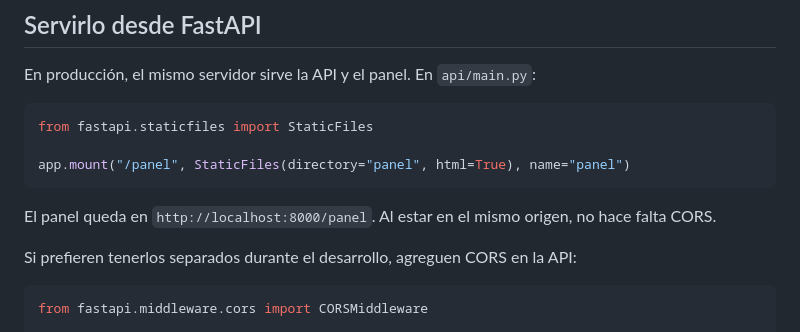
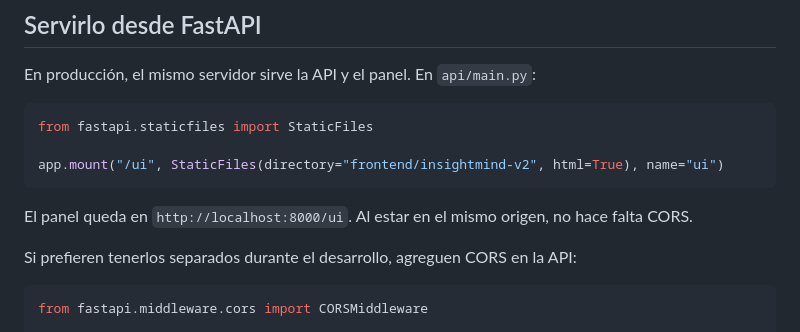
Before and after one commit to No-Country-simulation/G10-Latam-Equipo51-Power-CommunityLab, a Markdown page: frontend/insightmind-v2/README.md, the part around the change. Rendered like a GitHub page.

Commit message:
docs(front): corrige la ruta del mount en el README interno

````diff
--- a/frontend/insightmind-v2/README.md
+++ b/frontend/insightmind-v2/README.md
@@ -61,10 +61,10 @@ En producción, el mismo servidor sirve la API y el panel. En `api/main.py`:
 ```python
 from fastapi.staticfiles import StaticFiles
 
-app.mount("/panel", StaticFiles(directory="panel", html=True), name="panel")
+app.mount("/ui", StaticFiles(directory="frontend/insightmind-v2", html=True), name="ui")
 ```
 
-El panel queda en `http://localhost:8000/panel`. Al estar en el mismo origen, no hace falta CORS.
+El panel queda en `http://localhost:8000/ui`. Al estar en el mismo origen, no hace falta CORS.
 
 Si prefieren tenerlos separados durante el desarrollo, agreguen CORS en la API:
 
````
